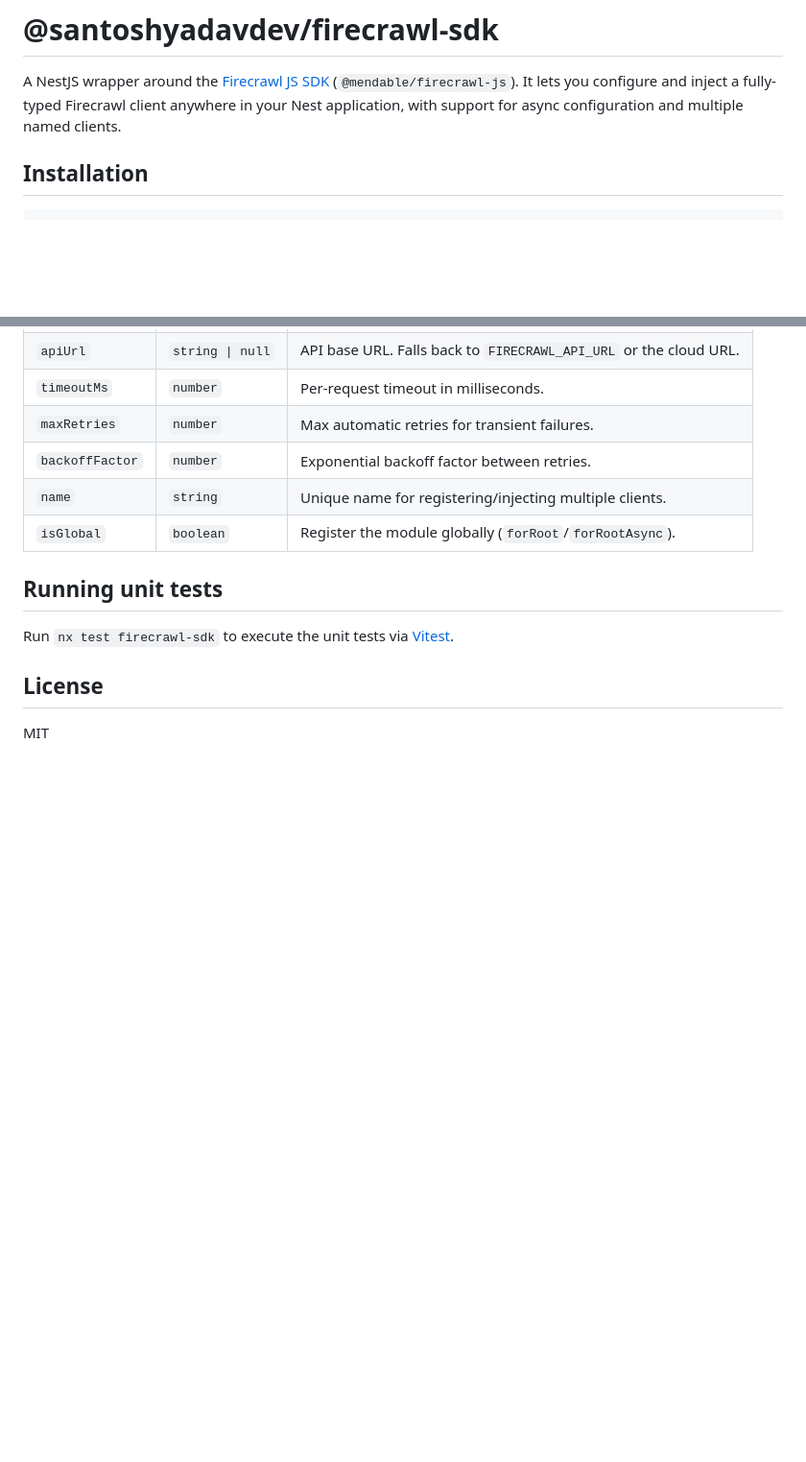
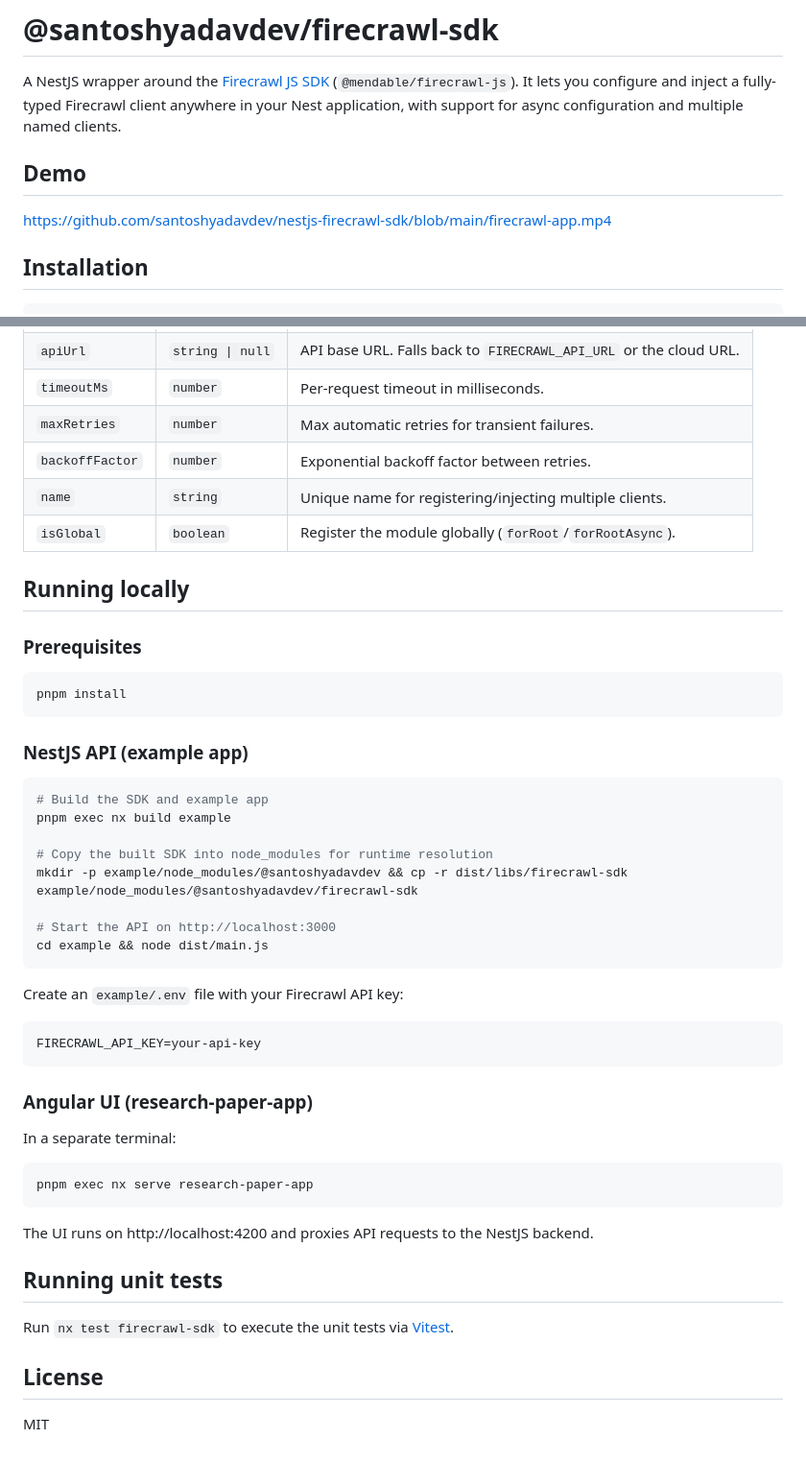
Before and after one commit to santoshyadavdev/nestjs-firecrawl-sdk, a Markdown page: README.md, 2 parts joined by grey strips. Shown at 96% size. Rendered like a GitHub page; blank space fills up the shorter version.

Commit message:
add demo video

````diff
--- a/README.md
+++ b/README.md
@@ -1,6 +1,10 @@
 # @santoshyadavdev/firecrawl-sdk
 
 A NestJS wrapper around the [Firecrawl JS SDK](https://github.com/firecrawl/firecrawl/tree/main/apps/js-sdk) (`@mendable/firecrawl-js`). It lets you configure and inject a fully-typed Firecrawl client anywhere in your Nest application, with support for async configuration and multiple named clients.
+
+## Demo
+
+https://github.com/santoshyadavdev/nestjs-firecrawl-sdk/blob/main/firecrawl-app.mp4
 
 ## Installation
 
@@ -247,7 +251,42 @@ export class MultiTenantService {
 | `backoffFactor` | `number`          | Exponential backoff factor between retries.                        |
 | `name`          | `string`          | Unique name for registering/injecting multiple clients.           |
 | `isGlobal`      | `boolean`         | Register the module globally (`forRoot`/`forRootAsync`).           |
+## Running locally
 
+### Prerequisites
+
+```bash
+pnpm install
+```
+
+### NestJS API (example app)
+
+```bash
+# Build the SDK and example app
+pnpm exec nx build example
+
+# Copy the built SDK into node_modules for runtime resolution
+mkdir -p example/node_modules/@santoshyadavdev && cp -r dist/libs/firecrawl-sdk example/node_modules/@santoshyadavdev/firecrawl-sdk
+
+# Start the API on http://localhost:3000
+cd example && node dist/main.js
+```
+
+Create an `example/.env` file with your Firecrawl API key:
+
+```
+FIRECRAWL_API_KEY=your-api-key
+```
+
+### Angular UI (research-paper-app)
+
+In a separate terminal:
+
+```bash
+pnpm exec nx serve research-paper-app
+```
+
+The UI runs on http://localhost:4200 and proxies API requests to the NestJS backend.
 ## Running unit tests
 
 Run `nx test firecrawl-sdk` to execute the unit tests via [Vitest](https://vitest.dev/).
````
